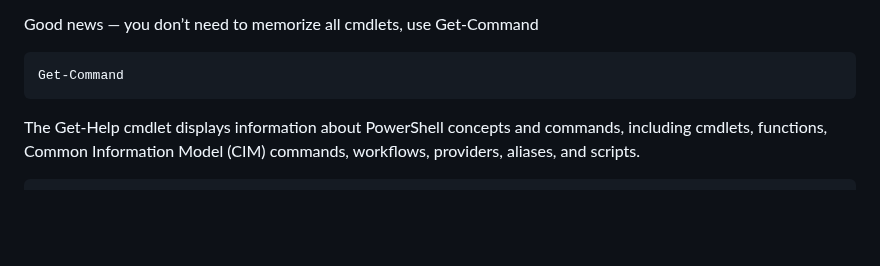
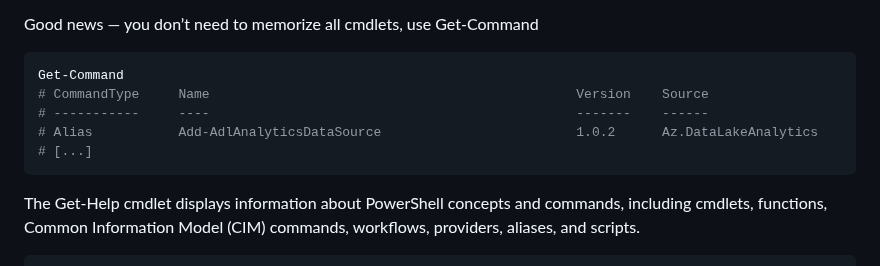
Before and after one commit to spawnmarvel/powershell-cmd, a Markdown page: README.md, the part around the change. GitHub-like rendering; blank space fills up the shorter version.

Commit message:
edit repos

````diff
--- a/README.md
+++ b/README.md
@@ -52,6 +52,10 @@ Good news — you don’t need to memorize all cmdlets, use Get-Command
 
 ```ps1
 Get-Command
+# CommandType     Name                                               Version    Source
+# -----------     ----                                               -------    ------
+# Alias           Add-AdlAnalyticsDataSource                         1.0.2      Az.DataLakeAnalytics
+# [...]
 ```
 The Get-Help cmdlet displays information about PowerShell concepts and commands, including cmdlets, functions, Common Information Model (CIM) commands, workflows, providers, aliases, and scripts.
 
````
